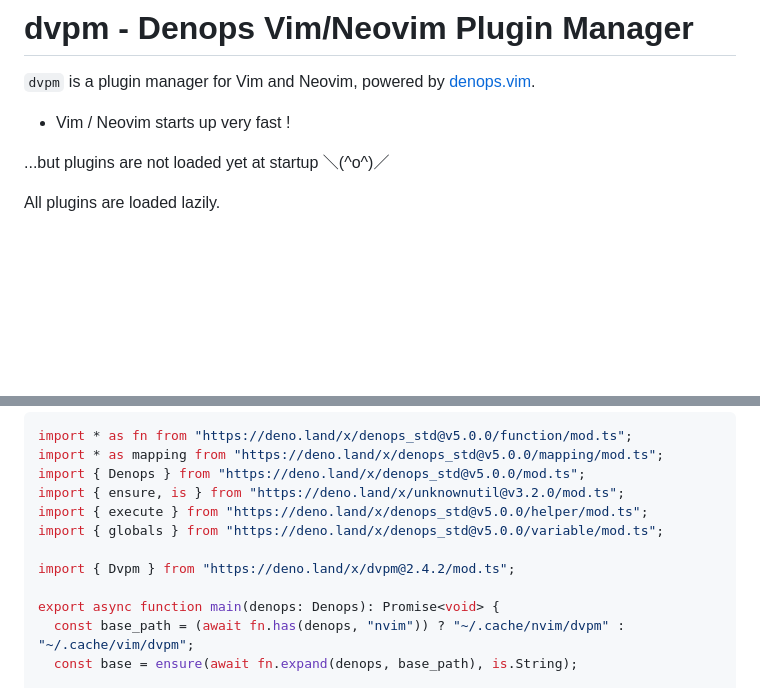
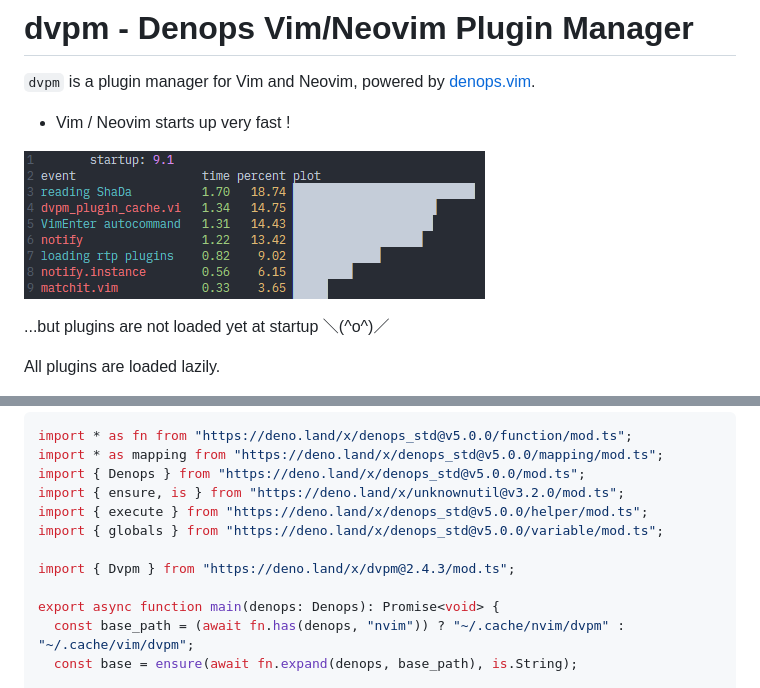
Before and after one commit to yukimemi/dvpm, a Markdown page: README.md, 2 parts joined by grey strips. Rendered like a GitHub page; pictures changed too: startuptime.png (added); blank space fills up the shorter version.

Commit message:
:zap: Add startuptime image.

```diff
--- a/README.md
+++ b/README.md
@@ -4,6 +4,8 @@
 [denops.vim](https://github.com/vim-denops/denops.vim).
 
 - Vim / Neovim starts up very fast !
+
+![startuptime](https://github.com/yukimemi/dvpm/blob/main/startuptime.png?raw=true)
 
 ...but plugins are not loaded yet at startup ＼(^o^)／
 
@@ -63,7 +65,7 @@ import { ensure, is } from "https://deno.land/x/unknownutil@v3.2.0/mod.ts";
 import { execute } from "https://deno.land/x/denops_std@v5.0.0/helper/mod.ts";
 import { globals } from "https://deno.land/x/denops_std@v5.0.0/variable/mod.ts";
 
-import { Dvpm } from "https://deno.land/x/dvpm@2.4.2/mod.ts";
+import { Dvpm } from "https://deno.land/x/dvpm@2.4.3/mod.ts";
 
 export async function main(denops: Denops): Promise<void> {
   const base_path = (await fn.has(denops, "nvim")) ? "~/.cache/nvim/dvpm" : "~/.cache/vim/dvpm";
```
